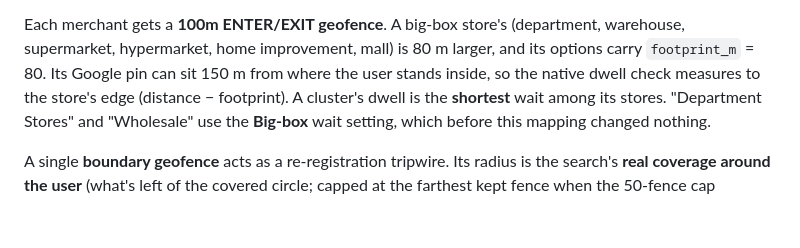
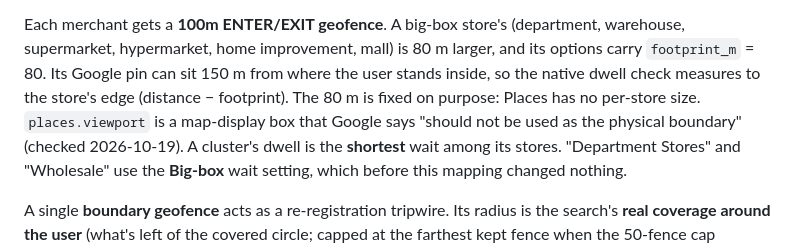
Before and after one commit to jacobceles/swipewise, a Markdown page: docs/nearby.md, the part around the change. Rendered like a GitHub page; blank space fills up the shorter version.

```diff
--- a/docs/nearby.md
+++ b/docs/nearby.md
@@ -114,6 +114,8 @@ Each merchant gets a **100m ENTER/EXIT geofence**. A big-box store's (department
 warehouse, supermarket, hypermarket, home improvement, mall) is 80 m larger, and its
 options carry `footprint_m` = 80. Its Google pin can sit 150 m from where the user stands
 inside, so the native dwell check measures to the store's edge (distance − footprint).
+The 80 m is fixed on purpose: Places has no per-store size. `places.viewport` is a map-display
+box that Google says "should not be used as the physical boundary" (checked 2026-10-19).
 A cluster's dwell is the **shortest** wait among its stores. "Department Stores" and
 "Wholesale" use the **Big-box** wait setting, which before this mapping changed nothing.
 
```
Also changed, not shown: README.md (+63 -86 lines), docs/setup.md (+1 -1 lines).
